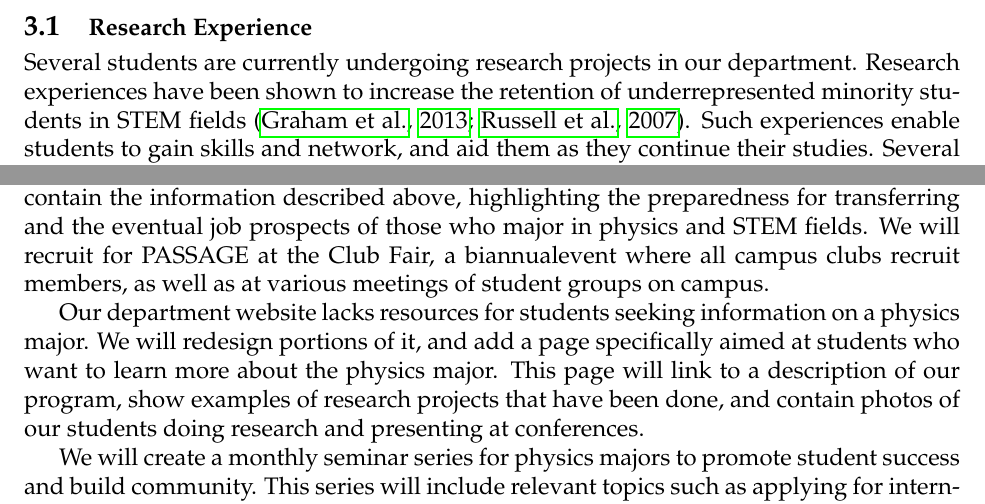
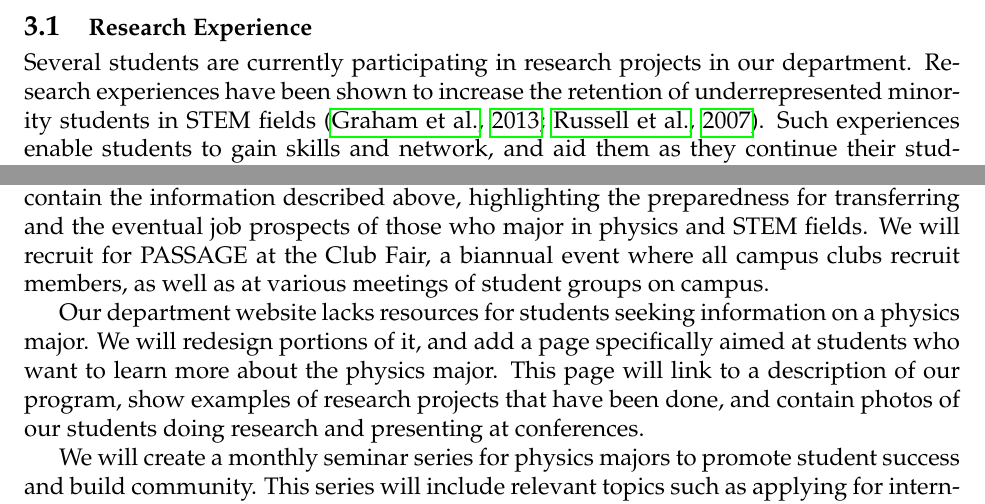
Before and after one commit to jillbellovary/S-STEM-QCC-YAY, a LaTeX document (sstem.tex): two parts of pages 4 and 5 of 17, joined at a grey line, cut so that both start at the same text. Compiled offline with pdfLaTeX.

Commit message:
Updates from Overleaf

```diff
--- a/sstem.tex
+++ b/sstem.tex
@@ -196,7 +196,7 @@ Queensborough Community College is a two year school offering more than 45 diffe
 
 \subsection{\normalsize{Research Experience}}
 \vspace{-2mm}
-Several students are currently undergoing research projects in our department.  Research experiences have been shown to increase the retention of underrepresented minority students in STEM fields \citep{Graham,Russell}.   Such experiences  enable students to gain skills and network, and aid them as they continue their studies.  Several QCC Physics faculty have active research groups (e.g., professors Lieberman, Holden, Stalerman, Schanning, Shekoyan, Dehipawala, Marchese, Riegel, Taibu and Bellovary), and all faculty are encouraged to engage students in research projects.  Our department hosts and NSF REU program during the summer (focusing on students from nearby community colleges who have no access to research) and also engages QCC students all year round.  S-STEM scholars will be mentored by QCC Physics faculty in research during the academic year and during their first summer of the program.  During the summer, faculty mentors will receive \$3500 in summer salary for each S-STEM scholar they mentor.  In exchange, faculty will provide regular guidance and check-ins, assess student development using a modified IDP form (see Section \ref{sect:IDP}), and report to the program directors Bellovary and Riegel regularly about student progress.
+Several students are currently participating in research projects in our department.  Research experiences have been shown to increase the retention of underrepresented minority students in STEM fields \citep{Graham,Russell}.   Such experiences  enable students to gain skills and network, and aid them as they continue their studies.  Several QCC Physics faculty have active research groups (e.g., professors Lieberman, Holden, Stalerman, Schanning, Shekoyan, Dehipawala, Marchese, Riegel, Taibu and Bellovary), and all faculty are encouraged to engage students in research projects.  Our department hosts and NSF REU program during the summer (focusing on students from nearby community colleges who have no access to research) and also engages QCC students all year round.  S-STEM scholars will be mentored by QCC Physics faculty in research during the academic year and during their first summer of the program.  During the summer, faculty mentors will receive \$3500 in summer salary for each S-STEM scholar they mentor.  In exchange, faculty will provide regular guidance and check-ins, assess student development using a modified IDP form (see Section \ref{sect:IDP}), and report to the program directors Bellovary and Riegel regularly about student progress.
 %\new{more?  Not sure, should they be involved in the IDP updating?  I don't want to require too many things from people because they are lazy and just won't do it. But sometimes providing structure is good so, I'm torn.  Perhaps a semester report form, not more than a page or a semester update of the IDP?}
 
 This proposal builds on the strong research foundation of our department and incorporates the supported students within the current research infrastructure.  With so many faculty engaging students, there will be a plethora of projects available for students in the program, with a range of physics subfields.  All students who engage in research must undergo the Responsible Conduct in Research online and in-person training, and our S-STEM scholars will do this as well.
@@ -234,7 +234,7 @@ This proposal aims to create a financially-supported, tightly knit cohort of phy
 	\item offer financial support to qualified students.
 \end{itemize}
 	\vspace{-1mm}
-To recruit and retain students, we will create brochures and flyers which will advertise our PASSAGE program.  Students as well as academic advisors and professors in other departments must become familiar with it in order for it to succeed.  These brochures will contain the information described above, highlighting the preparedness for transferring and the eventual job prospects of those who major in physics and STEM fields.  We will recruit for PASSAGE at the Club Fair, a biannualevent where all campus clubs recruit members, as well as at various meetings of student groups on campus.
+To recruit and retain students, we will create brochures and flyers which will advertise our PASSAGE program.  Students as well as academic advisors and professors in other departments must become familiar with it in order for it to succeed.  These brochures will contain the information described above, highlighting the preparedness for transferring and the eventual job prospects of those who major in physics and STEM fields.  We will recruit for PASSAGE at the Club Fair, a biannual event where all campus clubs recruit members, as well as at various meetings of student groups on campus.
 
 Our department website lacks resources for students seeking information on a physics major.  We will redesign portions of it, and add a page specifically aimed at students who want to learn more about the physics major.  This page will link to a description of our program, show examples of research projects that have been done, and contain photos of our students doing research and presenting at conferences.
 
```
Also changed, not shown: sstem.tex (4 more changed lines).
